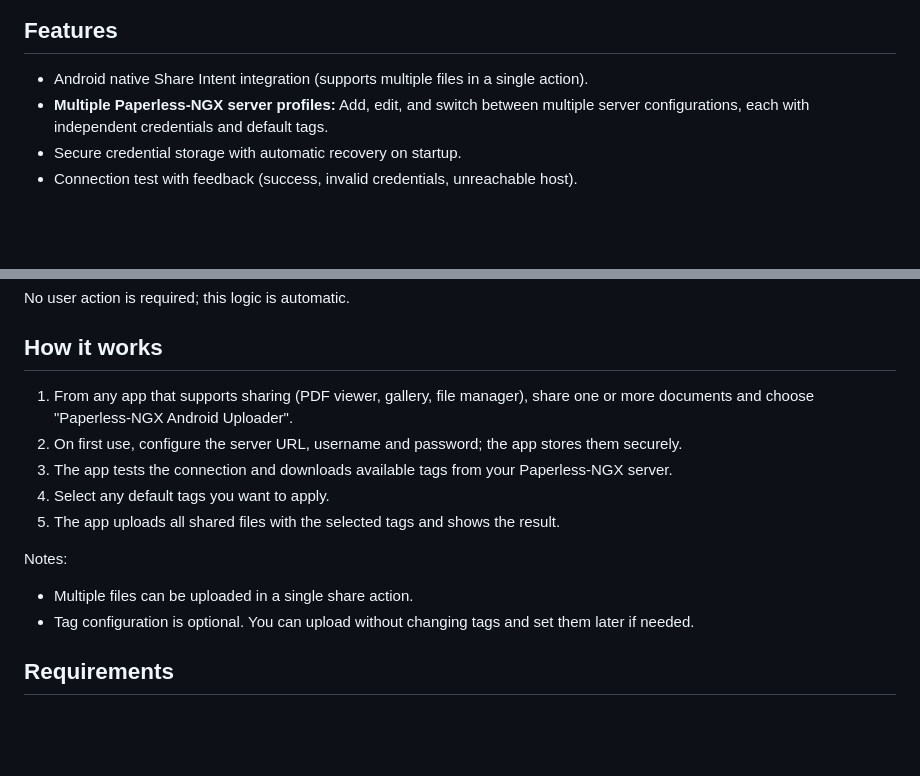
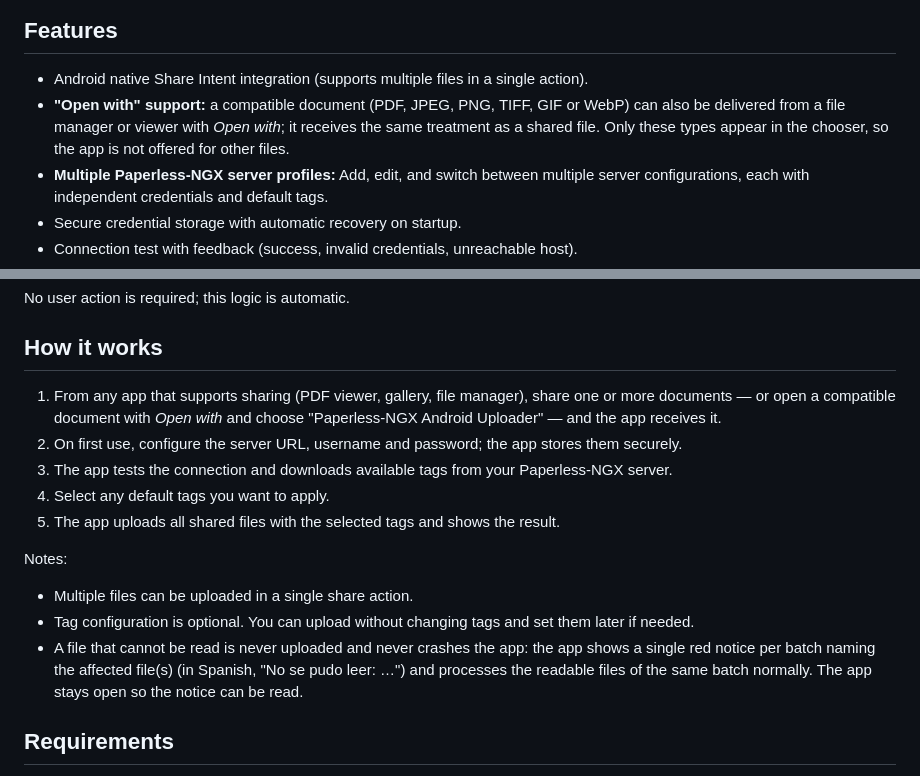
Before and after one commit to gmag11/Paperless_ngx_uploader, a Markdown page: README.md, 2 parts joined by grey strips. GitHub-like rendering; blank space fills up the shorter version.

```diff
--- a/README.md
+++ b/README.md
@@ -43,6 +43,7 @@ This repository is an updated/re‑implemented version inspired by that project,
 ## Features
 
 - Android native Share Intent integration (supports multiple files in a single action).
+- **"Open with" support:** a compatible document (PDF, JPEG, PNG, TIFF, GIF or WebP) can also be delivered from a file manager or viewer with *Open with*; it receives the same treatment as a shared file. Only these types appear in the chooser, so the app is not offered for other files.
 - **Multiple Paperless‑NGX server profiles:** Add, edit, and switch between multiple server configurations, each with independent credentials and default tags.
 - Secure credential storage with automatic recovery on startup.
 - Connection test with feedback (success, invalid credentials, unreachable host).
@@ -68,7 +69,7 @@ No user action is required; this logic is automatic.
 
 ## How it works
 
-1. From any app that supports sharing (PDF viewer, gallery, file manager), share one or more documents and choose "Paperless‑NGX Android Uploader".
+1. From any app that supports sharing (PDF viewer, gallery, file manager), share one or more documents — or open a compatible document with *Open with* and choose "Paperless‑NGX Android Uploader" — and the app receives it.
 2. On first use, configure the server URL, username and password; the app stores them securely.
 3. The app tests the connection and downloads available tags from your Paperless‑NGX server.
 4. Select any default tags you want to apply.
@@ -78,6 +79,7 @@ Notes:
 
 - Multiple files can be uploaded in a single share action.
 - Tag configuration is optional. You can upload without changing tags and set them later if needed.
+- A file that cannot be read is never uploaded and never crashes the app: the app shows a single red notice per batch naming the affected file(s) (in Spanish, "No se pudo leer: …") and processes the readable files of the same batch normally. The app stays open so the notice can be read.
 
 ## Requirements
 
```
Also changed, not shown: docs/technical_design.md (+47 -0 lines), 1 other file.
